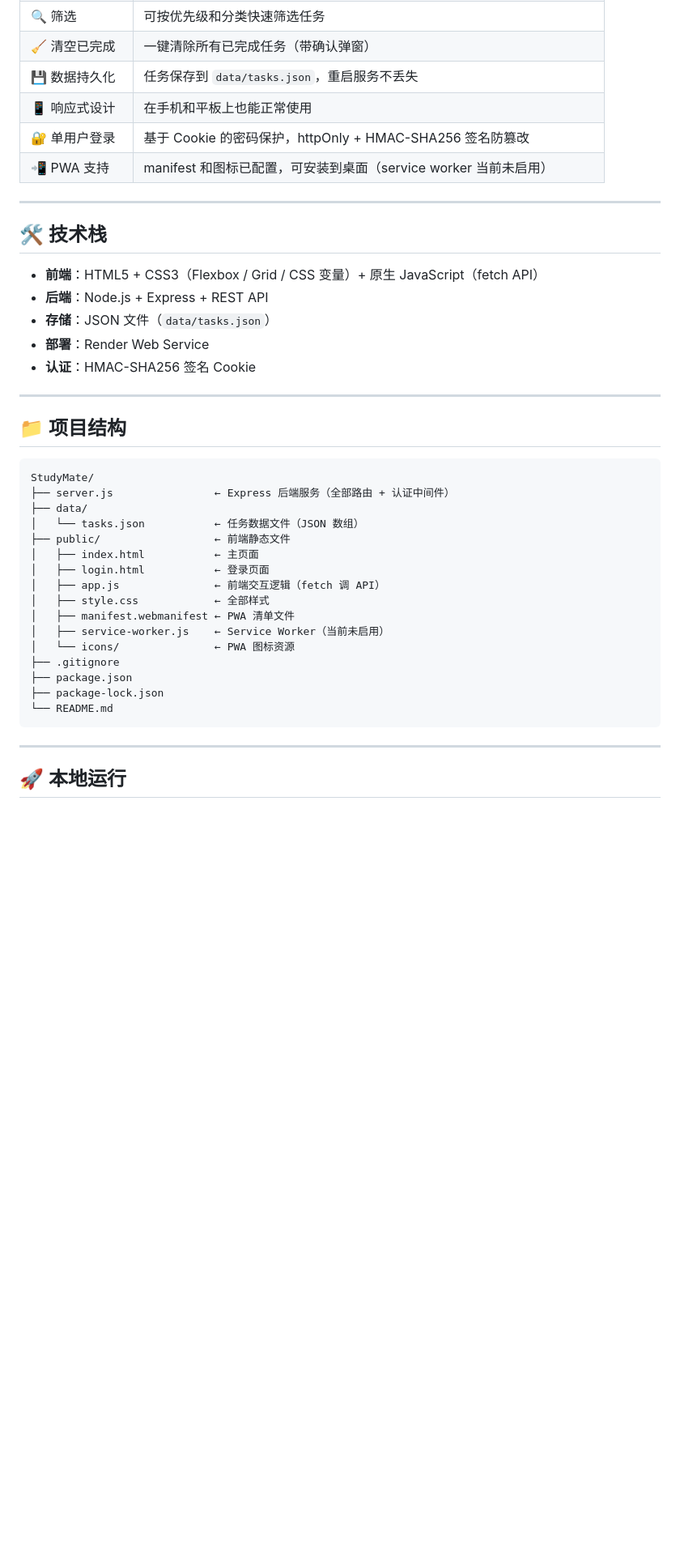
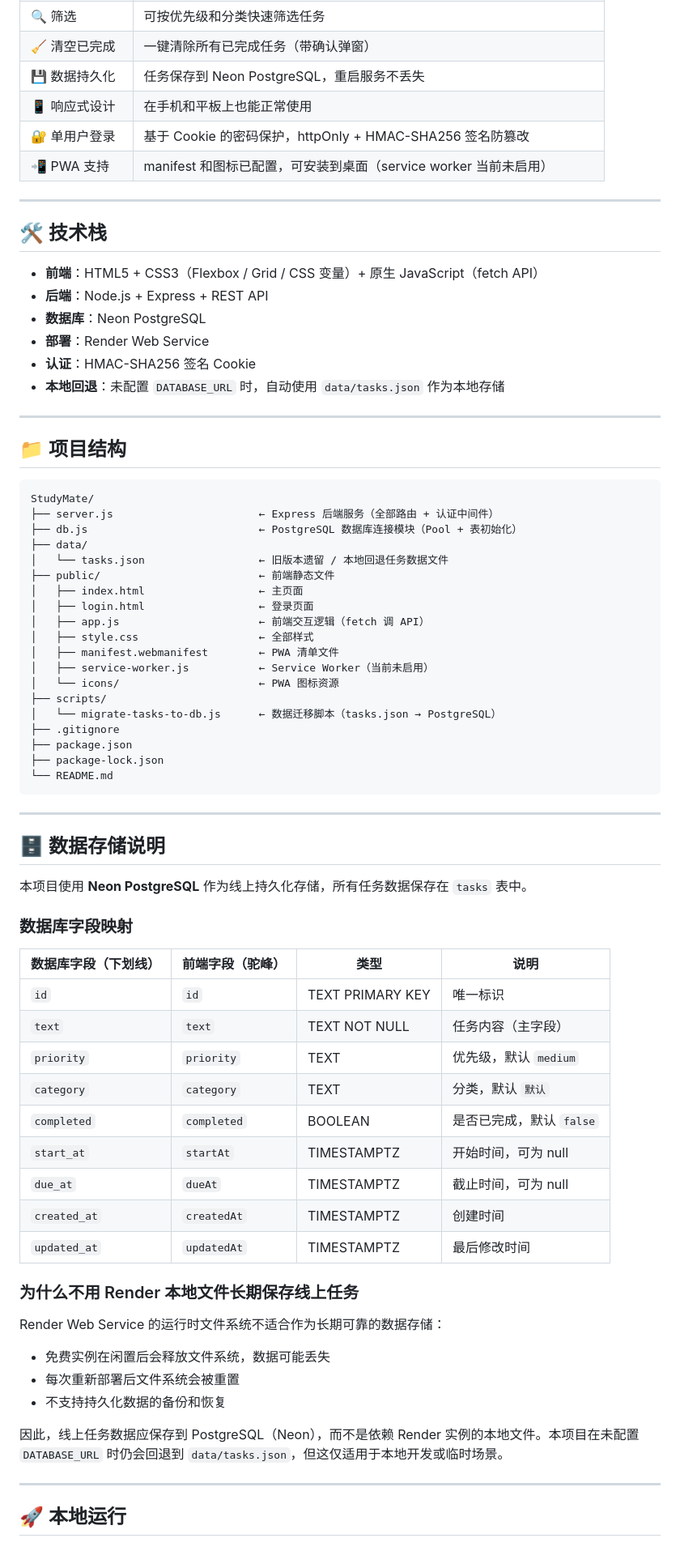
Before and after one commit to BeayoQutr/StudyMate, a Markdown page: README.md, the part around one of its changes. Shown at 81% size. GitHub-like rendering; blank space fills up the shorter version.

````diff
--- a/README.md
+++ b/README.md
@@ -21,7 +21,7 @@ GitHub 仓库：https://github.com/Beayoqutr/StudyMate
 | 📊 实时统计 | 顶部卡片显示总任务数、已完成数、完成率百分比，附带迷你进度条 |
 | 🔍 筛选 | 可按优先级和分类快速筛选任务 |
 | 🧹 清空已完成 | 一键清除所有已完成任务（带确认弹窗） |
-| 💾 数据持久化 | 任务保存到 `data/tasks.json`，重启服务不丢失 |
+| 💾 数据持久化 | 任务保存到 Neon PostgreSQL，重启服务不丢失 |
 | 📱 响应式设计 | 在手机和平板上也能正常使用 |
 | 🔐 单用户登录 | 基于 Cookie 的密码保护，httpOnly + HMAC-SHA256 签名防篡改 |
 | 📲 PWA 支持 | manifest 和图标已配置，可安装到桌面（service worker 当前未启用） |
@@ -32,9 +32,10 @@ GitHub 仓库：https://github.com/Beayoqutr/StudyMate
 
 - **前端**：HTML5 + CSS3（Flexbox / Grid / CSS 变量）+ 原生 JavaScript（fetch API）
 - **后端**：Node.js + Express + REST API
-- **存储**：JSON 文件（`data/tasks.json`）
+- **数据库**：Neon PostgreSQL
 - **部署**：Render Web Service
 - **认证**：HMAC-SHA256 签名 Cookie
+- **本地回退**：未配置 `DATABASE_URL` 时，自动使用 `data/tasks.json` 作为本地存储
 
 ---
 
@@ -42,22 +43,55 @@ GitHub 仓库：https://github.com/Beayoqutr/StudyMate
 
 ```
 StudyMate/
-├── server.js                ← Express 后端服务（全部路由 + 认证中间件）
+├── server.js                       ← Express 后端服务（全部路由 + 认证中间件）
+├── db.js                           ← PostgreSQL 数据库连接模块（Pool + 表初始化）
 ├── data/
-│   └── tasks.json           ← 任务数据文件（JSON 数组）
-├── public/                  ← 前端静态文件
-│   ├── index.html           ← 主页面
-│   ├── login.html           ← 登录页面
-│   ├── app.js               ← 前端交互逻辑（fetch 调 API）
-│   ├── style.css            ← 全部样式
-│   ├── manifest.webmanifest ← PWA 清单文件
-│   ├── service-worker.js    ← Service Worker（当前未启用）
-│   └── icons/               ← PWA 图标资源
+│   └── tasks.json                  ← 旧版本遗留 / 本地回退任务数据文件
+├── public/                         ← 前端静态文件
+│   ├── index.html                  ← 主页面
+│   ├── login.html                  ← 登录页面
+│   ├── app.js                      ← 前端交互逻辑（fetch 调 API）
+│   ├── style.css                   ← 全部样式
+│   ├── manifest.webmanifest        ← PWA 清单文件
+│   ├── service-worker.js           ← Service Worker（当前未启用）
+│   └── icons/                      ← PWA 图标资源
+├── scripts/
+│   └── migrate-tasks-to-db.js      ← 数据迁移脚本（tasks.json → PostgreSQL）
 ├── .gitignore
 ├── package.json
 ├── package-lock.json
 └── README.md
 ```
+
+---
+
+## 🗄️ 数据存储说明
+
+本项目使用 **Neon PostgreSQL** 作为线上持久化存储，所有任务数据保存在 `tasks` 表中。
+
+### 数据库字段映射
+
+| 数据库字段（下划线） | 前端字段（驼峰） | 类型 | 说明 |
+|---------------------|-----------------|------|------|
+| `id` | `id` | TEXT PRIMARY KEY | 唯一标识 |
+| `text` | `text` | TEXT NOT NULL | 任务内容（主字段） |
+| `priority` | `priority` | TEXT | 优先级，默认 `medium` |
+| `category` | `category` | TEXT | 分类，默认 `默认` |
+| `completed` | `completed` | BOOLEAN | 是否已完成，默认 `false` |
+| `start_at` | `startAt` | TIMESTAMPTZ | 开始时间，可为 null |
+| `due_at` | `dueAt` | TIMESTAMPTZ | 截止时间，可为 null |
+| `created_at` | `createdAt` | TIMESTAMPTZ | 创建时间 |
+| `updated_at` | `updatedAt` | TIMESTAMPTZ | 最后修改时间 |
+
+### 为什么不用 Render 本地文件长期保存线上任务
+
+Render Web Service 的运行时文件系统不适合作为长期可靠的数据存储：
+
+- 免费实例在闲置后会释放文件系统，数据可能丢失
+- 每次重新部署后文件系统会被重置
+- 不支持持久化数据的备份和恢复
+
+因此，线上任务数据应保存到 PostgreSQL（Neon），而不是依赖 Render 实例的本地文件。本项目在未配置 `DATABASE_URL` 时仍会回退到 `data/tasks.json`，但这仅适用于本地开发或临时场景。
 
 ---
 
````
Also changed, not shown: other parts of README.md (+70 -41 lines).
